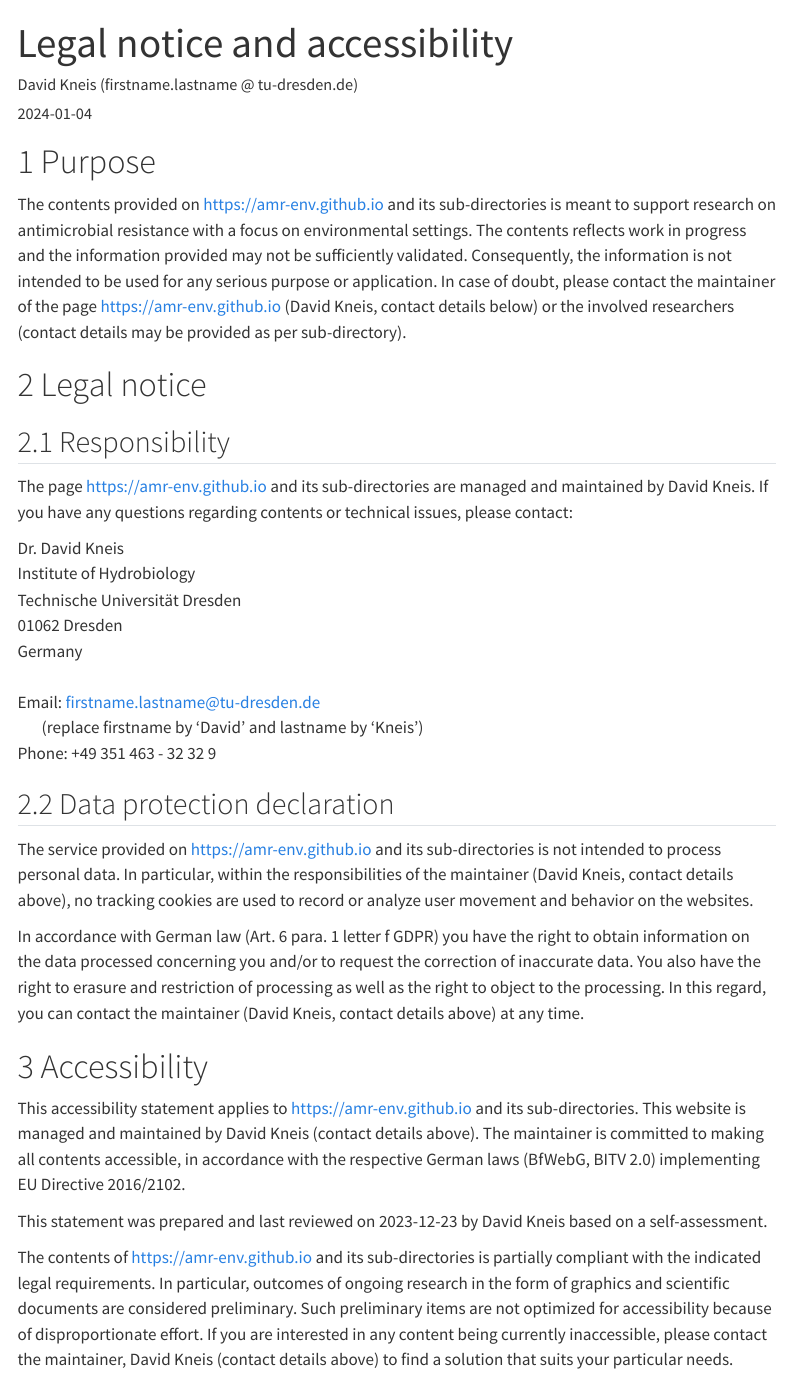
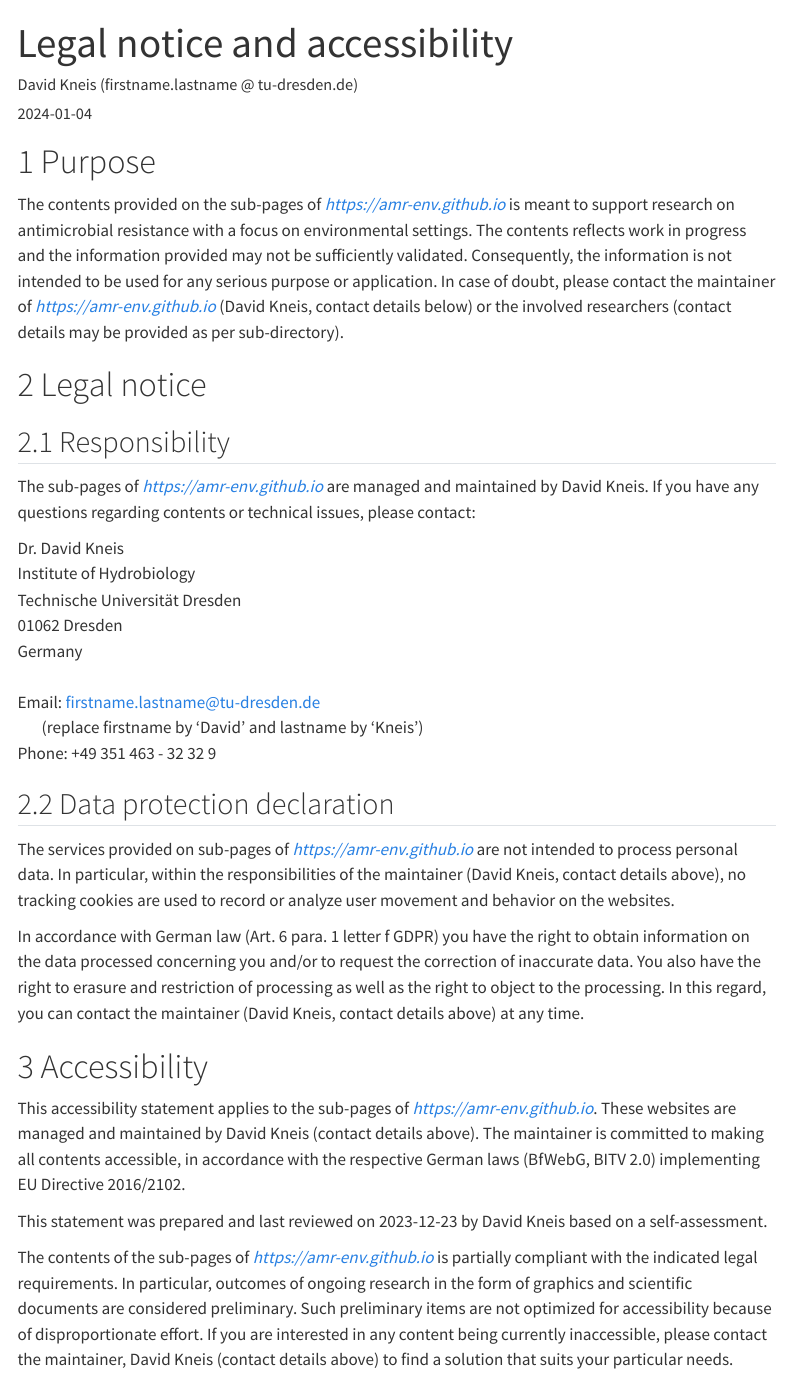
Before and after one commit to amr-env/about, a Quarto document (index.qmd): the page in a window 1100 px wide, from its top. Rendered offline with R 4.5, knitr and Pandoc in place of Quarto, with nearby package versions; menus at the side of the page are left out.

Commit message:
Deactivated non-functional link

```diff
--- a/index.qmd
+++ b/index.qmd
@@ -17,20 +17,20 @@ options(width=120) # keep this to trigger proper date in header
 
 # Purpose
 
-The contents provided on <https://amr-env.github.io> and its sub-directories
+The contents provided on the sub-pages of *https://amr-env.github.io*
 is meant to support research on antimicrobial resistance with a focus on
 environmental settings. The contents reflects work in progress and the
 information provided may not be sufficiently validated. Consequently, the
 information is not intended to be used for any serious purpose or
-application. In case of doubt, please contact the maintainer of the page
-<https://amr-env.github.io> (David Kneis, contact details below) or the involved
+application. In case of doubt, please contact the maintainer of
+*https://amr-env.github.io* (David Kneis, contact details below) or the involved
 researchers (contact details may be provided as per sub-directory).
 
 # Legal notice
 
 ## Responsibility
 
-The page <https://amr-env.github.io> and its sub-directories are
+The sub-pages of *https://amr-env.github.io* are
 managed and maintained by David Kneis. If you have any questions
 regarding contents or technical issues, please contact:
 
@@ -46,11 +46,10 @@ regarding contents or technical issues, please contact:
 
 ## Data protection declaration
 
-The service provided on <https://amr-env.github.io> and
-its sub-directories is not intended to process personal data. In
-particular, within the responsibilities of the maintainer (David Kneis,
-contact details above), no tracking cookies are used to record or
-analyze user movement and behavior on the websites.
+The services provided on sub-pages of *https://amr-env.github.io* are not
+intended to process personal data. In particular, within the responsibilities
+of the maintainer (David Kneis, contact details above), no tracking cookies
+are used to record or analyze user movement and behavior on the websites.
 
 In accordance with German law (Art. 6 para. 1 letter f GDPR) you have
 the right to obtain information on the data processed concerning you
@@ -61,8 +60,8 @@ object to the processing. In this regard, you can contact the maintainer
 
 # Accessibility
 
-This accessibility statement applies to <https://amr-env.github.io> and
-its sub-directories. This website is managed and maintained by
+This accessibility statement applies to the sub-pages of
+*https://amr-env.github.io*. These websites are managed and maintained by
 David Kneis (contact details above). The maintainer is committed to
 making all contents accessible, in accordance with the respective
 German laws (BfWebG, BITV 2.0) implementing EU Directive 2016/2102.
@@ -70,12 +69,11 @@ German laws (BfWebG, BITV 2.0) implementing EU Directive 2016/2102.
 This statement was prepared and last reviewed on 2023-12-23 by David
 Kneis based on a self-assessment.
 
-The contents of <https://amr-env.github.io> and
-its sub-directories is partially compliant with the indicated legal
-requirements. In particular, outcomes of ongoing research in the form
+The contents of the sub-pages of *https://amr-env.github.io* is partially
+compliant with the indicated legal requirements.
+In particular, outcomes of ongoing research in the form
 of graphics and scientific documents are considered preliminary. Such
 preliminary items are not optimized for accessibility because of
 disproportionate effort. If you are interested in any content being
 currently inaccessible, please contact the maintainer, David Kneis
-(contact details above) to find a solution that suits your particular
-needs.
+(contact details above) to find a solution that suits your particular needs.
```
Also changed, not shown: index.html.
